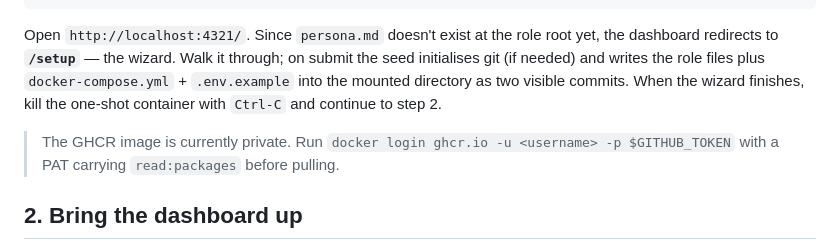
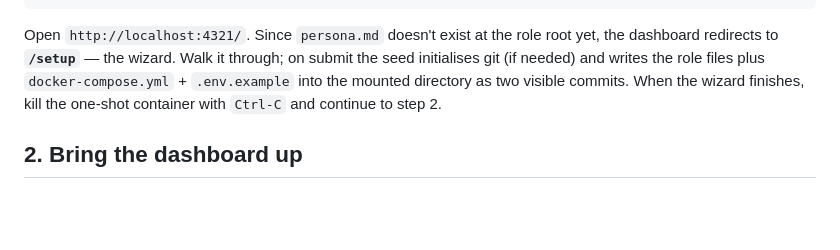
Before and after one commit to steveworley/praxis-framework, a Markdown page: docs/creating-a-role.md, the part around the change. GitHub-like rendering; blank space fills up the shorter version.

````diff
--- a/docs/creating-a-role.md
+++ b/docs/creating-a-role.md
@@ -30,8 +30,6 @@ docker run --rm -p 4321:4321 \
 ```
 
 Open `http://localhost:4321/`. Since `persona.md` doesn't exist at the role root yet, the dashboard redirects to **`/setup`** — the wizard. Walk it through; on submit the seed initialises git (if needed) and writes the role files plus `docker-compose.yml` + `.env.example` into the mounted directory as two visible commits. When the wizard finishes, kill the one-shot container with `Ctrl-C` and continue to step 2.
-
-> The GHCR image is currently private. Run `docker login ghcr.io -u <username> -p $GITHUB_TOKEN` with a PAT carrying `read:packages` before pulling.
 
 ## 2. Bring the dashboard up
 
````
Also changed, not shown: README.md (+0 -2 lines).
